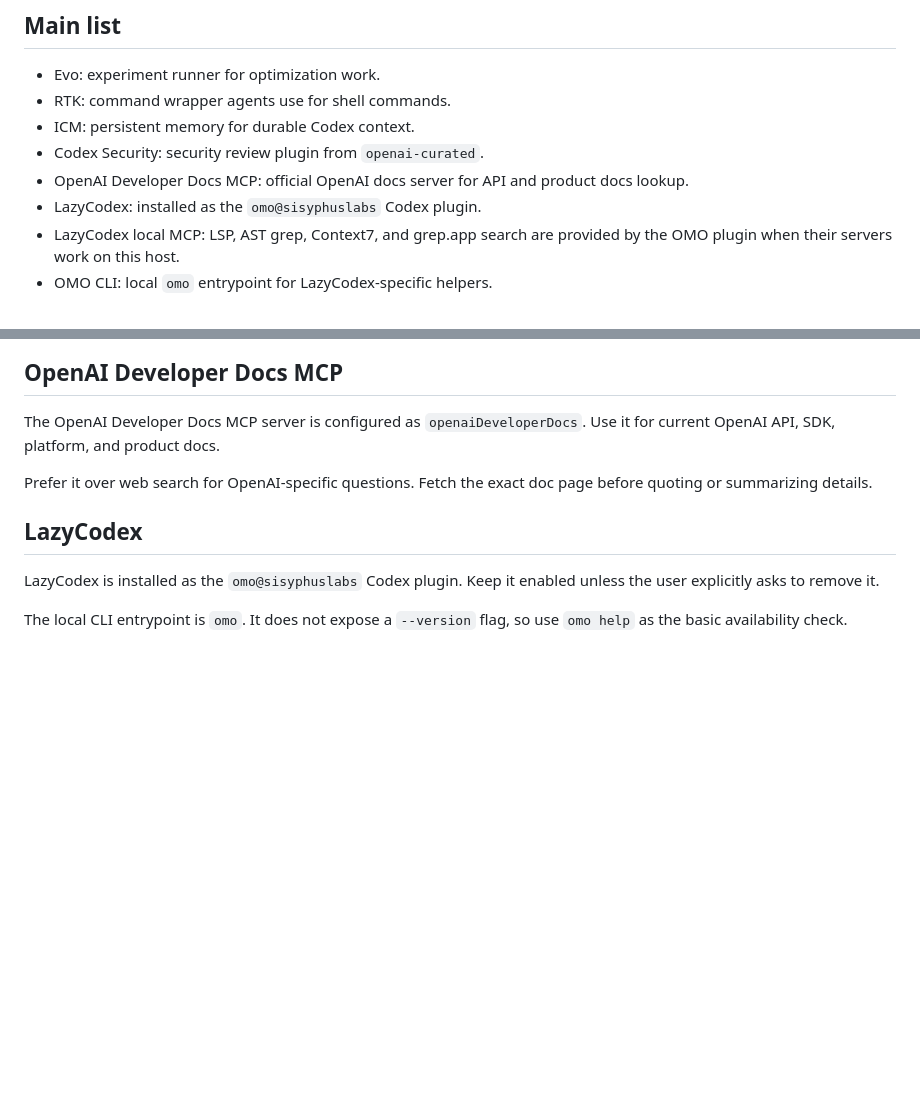
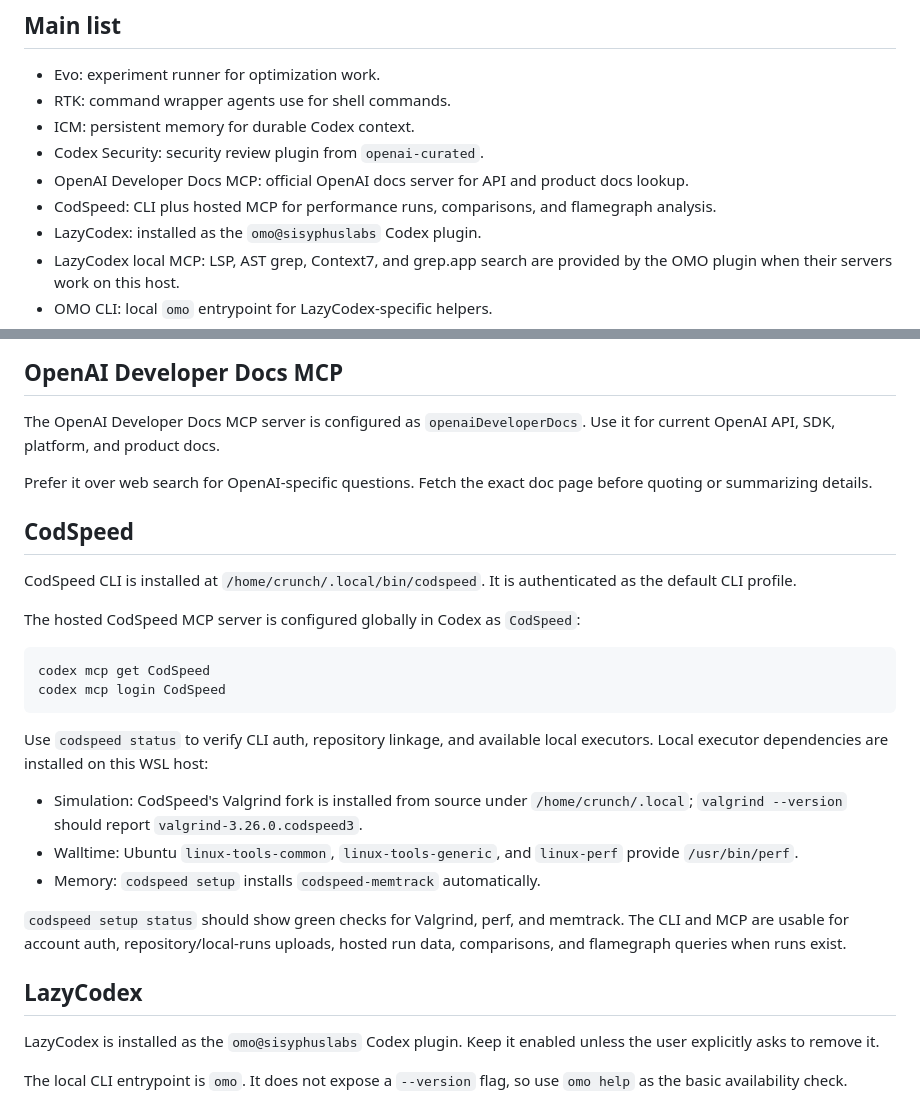
Before and after one commit to Hellfrosted/agents, a Markdown page: docs/codex-cli-tooling.md, 2 parts joined by grey strips. Drawn GitHub-style; blank space fills up the shorter version.

Commit message:
Document CodSpeed tooling setup (#3)

````diff
--- a/docs/codex-cli-tooling.md
+++ b/docs/codex-cli-tooling.md
@@ -11,6 +11,8 @@ plus repo-local wrappers that maintain those tools.
 - Codex Security: security review plugin from `openai-curated`.
 - OpenAI Developer Docs MCP: official OpenAI docs server for API and product
   docs lookup.
+- CodSpeed: CLI plus hosted MCP for performance runs, comparisons, and
+  flamegraph analysis.
 - LazyCodex: installed as the `omo@sisyphuslabs` Codex plugin.
 - LazyCodex local MCP: LSP, AST grep, Context7, and grep.app search are provided
   by the OMO plugin when their servers work on this host.
@@ -235,6 +237,32 @@ it for current OpenAI API, SDK, platform, and product docs.
 Prefer it over web search for OpenAI-specific questions. Fetch the exact doc
 page before quoting or summarizing details.
 
+## CodSpeed
+
+CodSpeed CLI is installed at `/home/crunch/.local/bin/codspeed`. It is
+authenticated as the default CLI profile.
+
+The hosted CodSpeed MCP server is configured globally in Codex as `CodSpeed`:
+
+```bash
+codex mcp get CodSpeed
+codex mcp login CodSpeed
+```
+
+Use `codspeed status` to verify CLI auth, repository linkage, and available
+local executors. Local executor dependencies are installed on this WSL host:
+
+- Simulation: CodSpeed's Valgrind fork is installed from source under
+  `/home/crunch/.local`; `valgrind --version` should report
+  `valgrind-3.26.0.codspeed3`.
+- Walltime: Ubuntu `linux-tools-common`, `linux-tools-generic`, and
+  `linux-perf` provide `/usr/bin/perf`.
+- Memory: `codspeed setup` installs `codspeed-memtrack` automatically.
+
+`codspeed setup status` should show green checks for Valgrind, perf, and
+memtrack. The CLI and MCP are usable for account auth, repository/local-runs
+uploads, hosted run data, comparisons, and flamegraph queries when runs exist.
+
 ## LazyCodex
 
 LazyCodex is installed as the `omo@sisyphuslabs` Codex plugin. Keep it enabled
````
